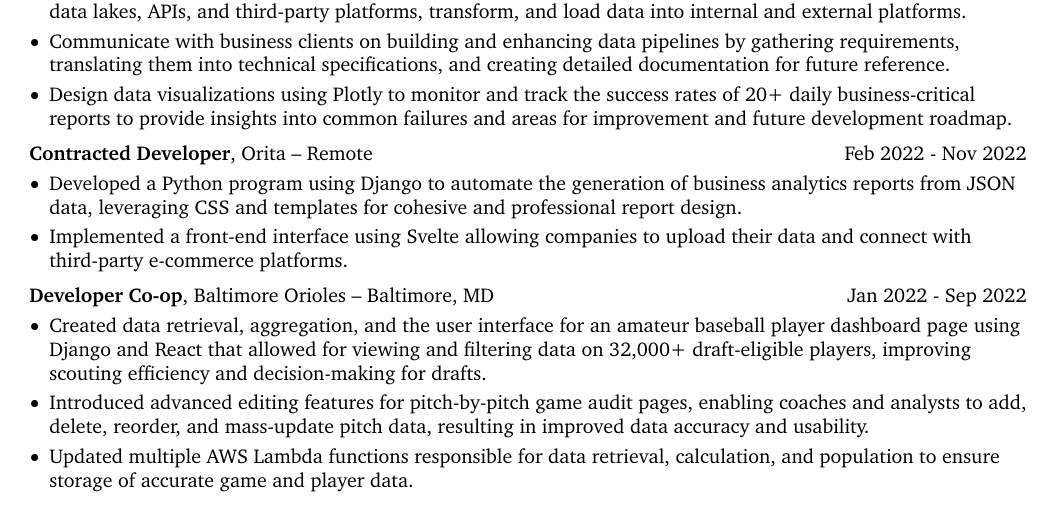
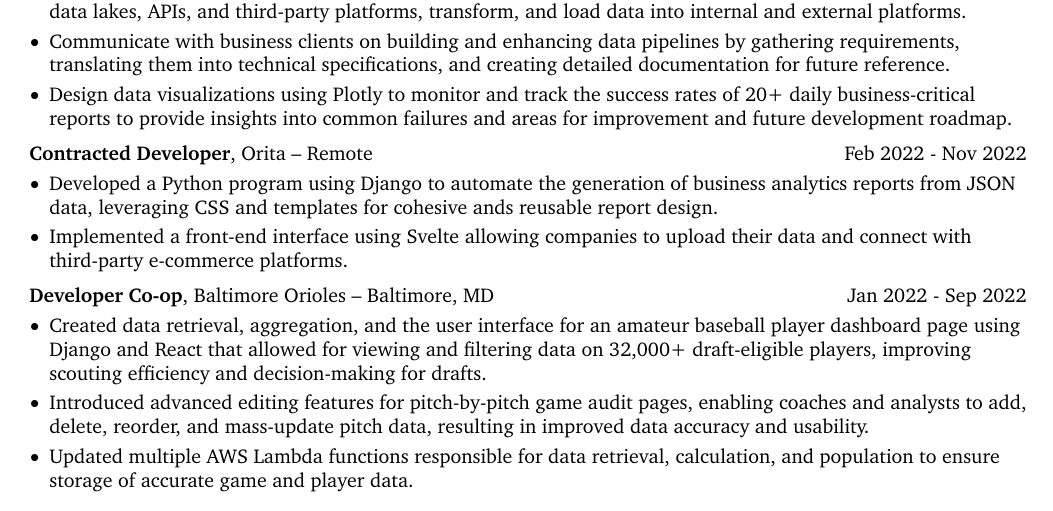
Before and after one commit to zachnorman02/portfolio, a LaTeX CV (src/latex_files/resume.tex): part of the page, cut so that both start at the same text. Compiled offline with pdfLaTeX.

Commit message:
update resume again

```diff
--- a/src/latex_files/resume.tex
+++ b/src/latex_files/resume.tex
@@ -211,7 +211,7 @@
     \vspace{0.10 cm}
     \begin{onecolentry}
       \begin{highlights}
-        \item Developed a Python program using Django to automate the generation of business analytics reports from JSON data, leveraging CSS and templates for cohesive and professional report design.
+        \item Developed a Python program using Django to automate the generation of business analytics reports from JSON data, leveraging CSS and templates for cohesive ands reusable report design.
         \item Implemented a front-end interface using Svelte allowing companies to upload their data and connect with third-party e-commerce platforms.
       \end{highlights}
     \end{onecolentry}
```
Also changed, not shown: src/latex_files/resume.pdf.
